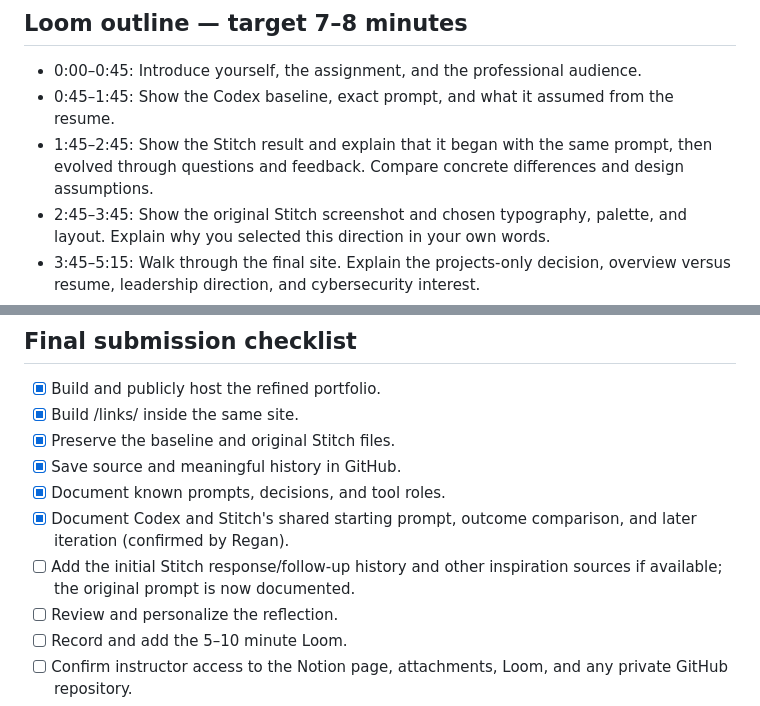
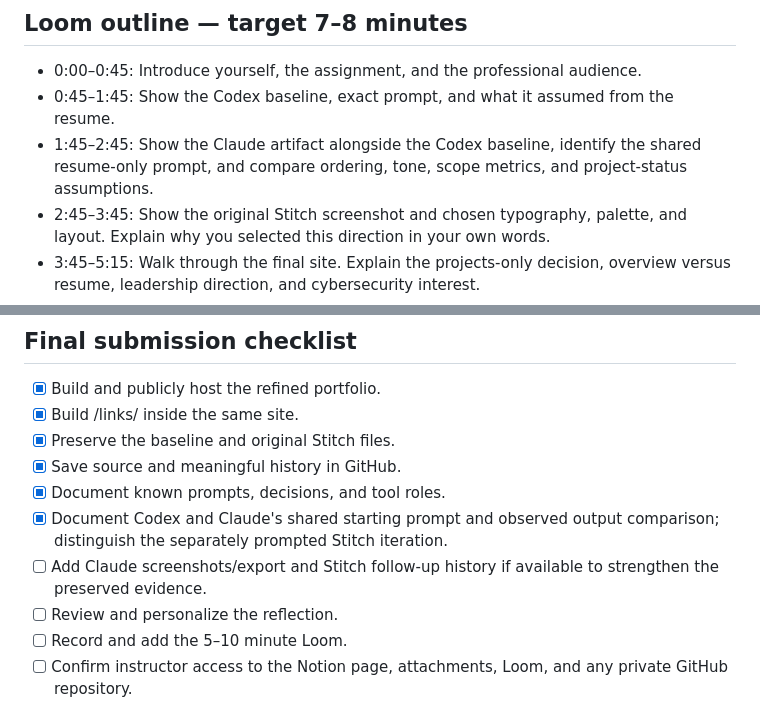
Before and after one commit to rjyates/regan-yates-portfolio, a Markdown page: process/submission.md, 2 parts joined by grey strips. GitHub-like rendering.

```diff
--- a/process/submission.md
+++ b/process/submission.md
@@ -64,7 +74,7 @@ Best practices: Treat AI as a collaborator whose output needs review. Separate d
 
 - 0:00–0:45: Introduce yourself, the assignment, and the professional audience.
 - 0:45–1:45: Show the Codex baseline, exact prompt, and what it assumed from the resume.
-- 1:45–2:45: Show the Stitch result and explain that it began with the same prompt, then evolved through questions and feedback. Compare concrete differences and design assumptions.
+- 1:45–2:45: Show the Claude artifact alongside the Codex baseline, identify the shared resume-only prompt, and compare ordering, tone, scope metrics, and project-status assumptions.
 - 2:45–3:45: Show the original Stitch screenshot and chosen typography, palette, and layout. Explain why you selected this direction in your own words.
 - 3:45–5:15: Walk through the final site. Explain the projects-only decision, overview versus resume, leadership direction, and cybersecurity interest.
 - 5:15–6:15: Show /links/ at phone width; open LinkedIn and demonstrate the resume download.
@@ -80,8 +90,8 @@ Use this as an outline, not a claim that the recording exists. Add the Loom URL
 - [x] Preserve the baseline and original Stitch files.
 - [x] Save source and meaningful history in GitHub.
 - [x] Document known prompts, decisions, and tool roles.
-- [x] Document Codex and Stitch's shared starting prompt, outcome comparison, and later iteration (confirmed by Regan).
-- [ ] Add the initial Stitch response/follow-up history and other inspiration sources if available; the original prompt is now documented.
+- [x] Document Codex and Claude's shared starting prompt and observed output comparison; distinguish the separately prompted Stitch iteration.
+- [ ] Add Claude screenshots/export and Stitch follow-up history if available to strengthen the preserved evidence.
 - [ ] Review and personalize the reflection.
 - [ ] Record and add the 5–10 minute Loom.
 - [ ] Confirm instructor access to the Notion page, attachments, Loom, and any private GitHub repository.
```
Also changed, not shown: other parts of process/submission.md (+15 -5 lines).
